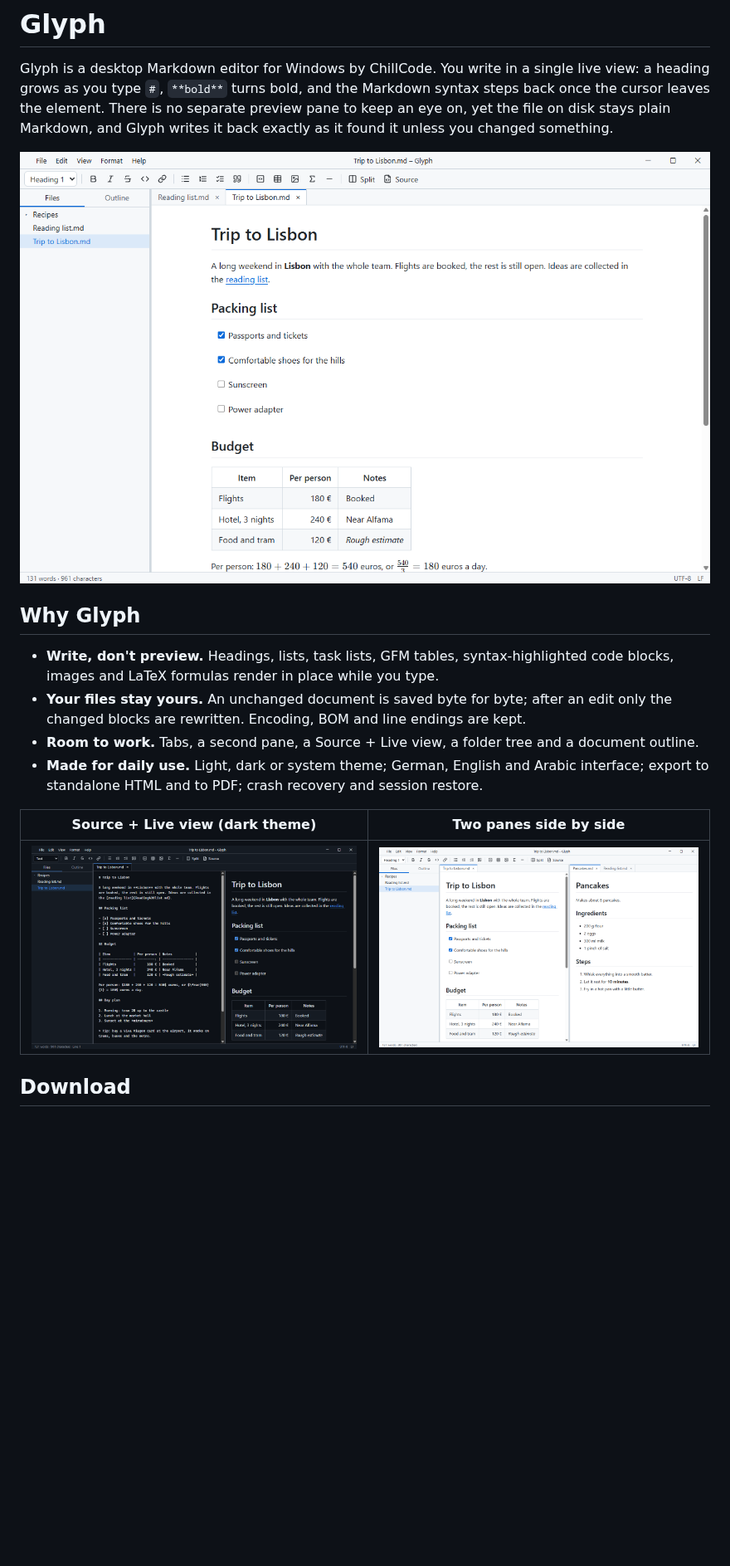
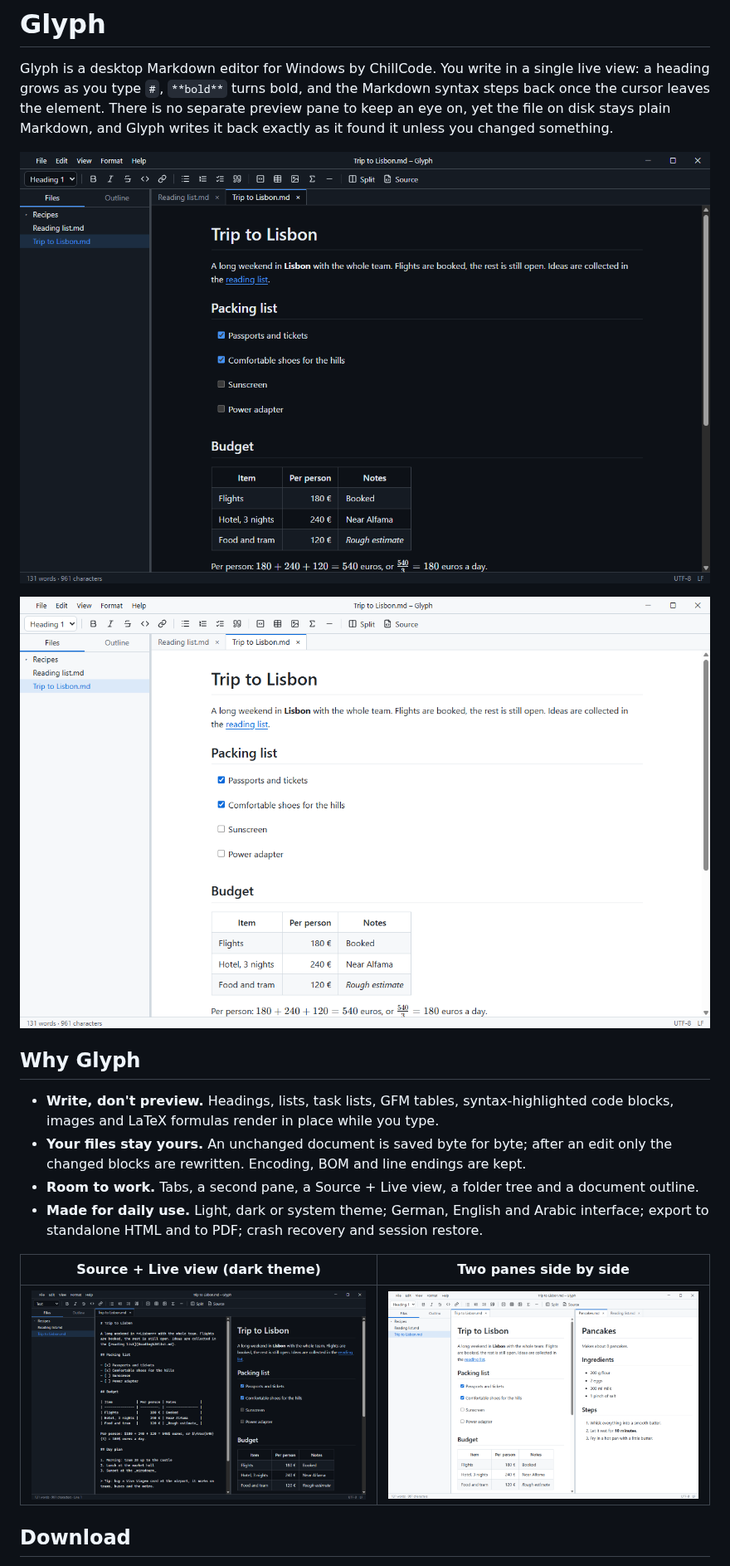
Before and after one commit to ChillCodeForge/Glyph, a Markdown page: README.md, the part around the change. Shown at 83% size. Rendered like a GitHub page; pictures changed too: images/live-dark.png (added), images/source-live-dark.png, images/two-panes-light.png; blank space fills up the shorter version.

Commit message:
docs: show the dark theme first
Co-Authored-By: Claude Opus 5.5 <noreply@anthropic.com>

```diff
--- a/README.md
+++ b/README.md
@@ -2,7 +2,9 @@
 
 Glyph is a desktop Markdown editor for Windows by ChillCode. You write in a single live view: a heading grows as you type `#`, `**bold**` turns bold, and the Markdown syntax steps back once the cursor leaves the element. There is no separate preview pane to keep an eye on, yet the file on disk stays plain Markdown, and Glyph writes it back exactly as it found it unless you changed something.
 
-![Glyph with the folder sidebar and a document in the live view](images/live-light.png)
+![Glyph with the folder sidebar and a document in the live view, dark theme](images/live-dark.png)
+
+![The same view in the light theme](images/live-light.png)
 
 ## Why Glyph
 
```
